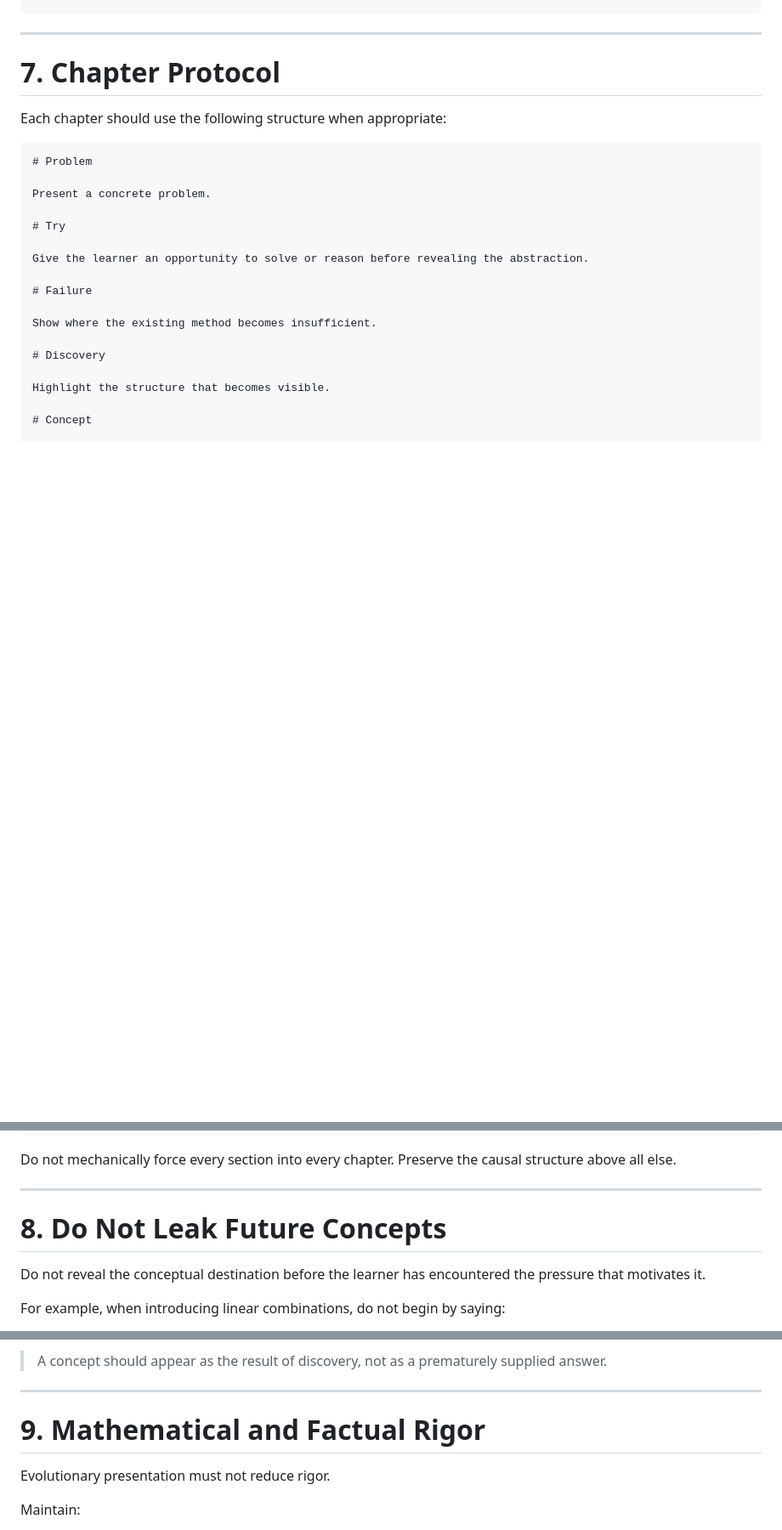
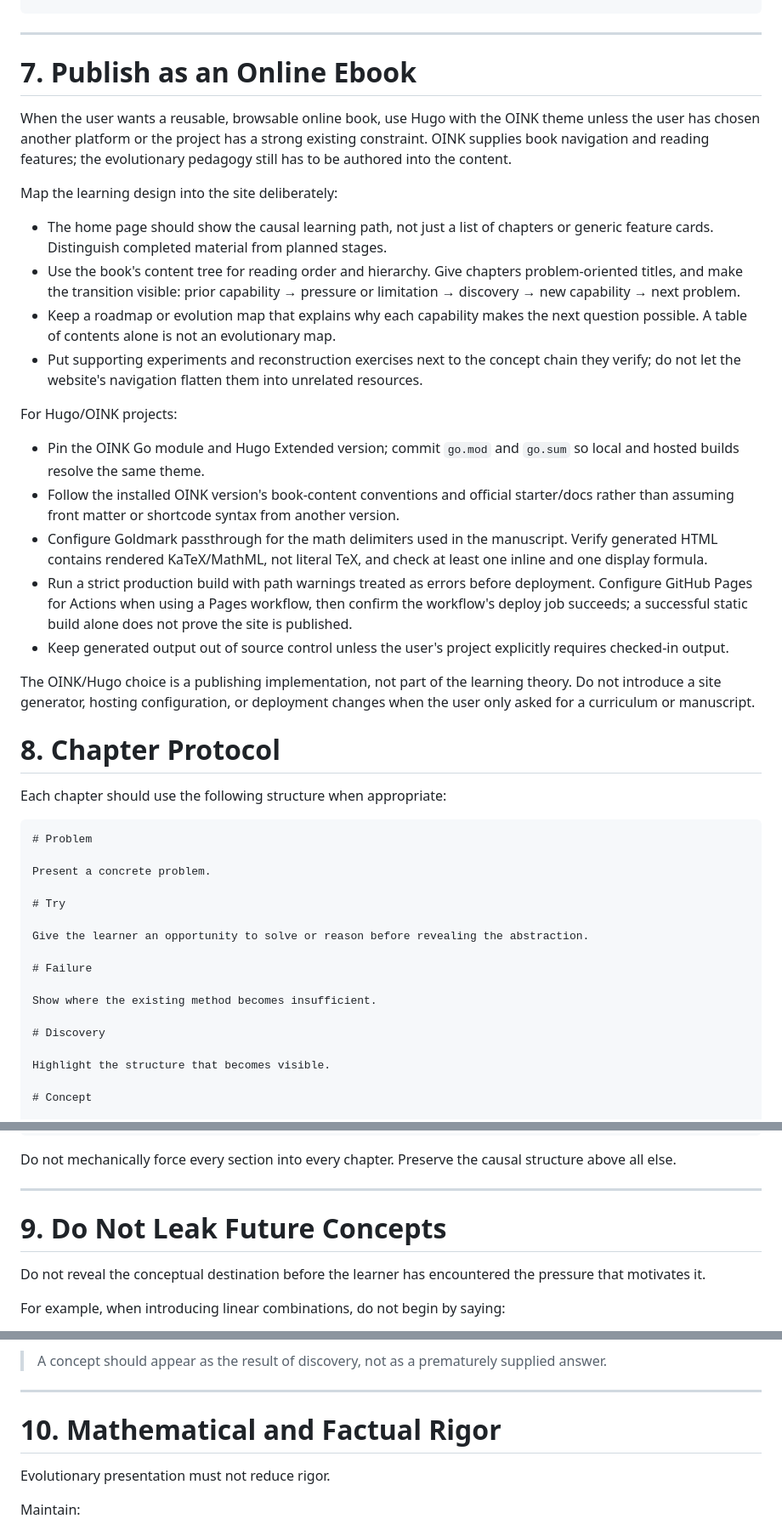
Before and after one commit to xiaoheng008/evolutionary-learning, a Markdown page: evo-learn/SKILL.md, 3 parts joined by grey strips. Shown at 85% size. Rendered like a GitHub page; blank space fills up the shorter version.

Commit message:
Update evo-learn skill

```diff
--- a/evo-learn/SKILL.md
+++ b/evo-learn/SKILL.md
@@ -349,7 +349,28 @@ Continue.
 
 ---
 
-# 7. Chapter Protocol
+# 7. Publish as an Online Ebook
+
+When the user wants a reusable, browsable online book, use Hugo with the OINK theme unless the user has chosen another platform or the project has a strong existing constraint. OINK supplies book navigation and reading features; the evolutionary pedagogy still has to be authored into the content.
+
+Map the learning design into the site deliberately:
+
+- The home page should show the causal learning path, not just a list of chapters or generic feature cards. Distinguish completed material from planned stages.
+- Use the book's content tree for reading order and hierarchy. Give chapters problem-oriented titles, and make the transition visible: prior capability → pressure or limitation → discovery → new capability → next problem.
+- Keep a roadmap or evolution map that explains why each capability makes the next question possible. A table of contents alone is not an evolutionary map.
+- Put supporting experiments and reconstruction exercises next to the concept chain they verify; do not let the website's navigation flatten them into unrelated resources.
+
+For Hugo/OINK projects:
+
+- Pin the OINK Go module and Hugo Extended version; commit `go.mod` and `go.sum` so local and hosted builds resolve the same theme.
+- Follow the installed OINK version's book-content conventions and official starter/docs rather than assuming front matter or shortcode syntax from another version.
+- Configure Goldmark passthrough for the math delimiters used in the manuscript. Verify generated HTML contains rendered KaTeX/MathML, not literal TeX, and check at least one inline and one display formula.
+- Run a strict production build with path warnings treated as errors before deployment. Configure GitHub Pages for Actions when using a Pages workflow, then confirm the workflow's deploy job succeeds; a successful static build alone does not prove the site is published.
+- Keep generated output out of source control unless the user's project explicitly requires checked-in output.
+
+The OINK/Hugo choice is a publishing implementation, not part of the learning theory. Do not introduce a site generator, hosting configuration, or deployment changes when the user only asked for a curriculum or manuscript.
+
+# 8. Chapter Protocol
 
 Each chapter should use the following structure when appropriate:
 
@@ -403,7 +424,7 @@ Do not mechanically force every section into every chapter. Preserve the causal
 
 ---
 
-# 8. Do Not Leak Future Concepts
+# 9. Do Not Leak Future Concepts
 
 Do not reveal the conceptual destination before the learner has encountered the pressure that motivates it.
 
@@ -425,7 +446,7 @@ Principle:
 
 ---
 
-# 9. Mathematical and Factual Rigor
+# 10. Mathematical and Factual Rigor
 
 Evolutionary presentation must not reduce rigor.
 
```
Also changed, not shown: other parts of evo-learn/SKILL.md (+7 -7 lines).
